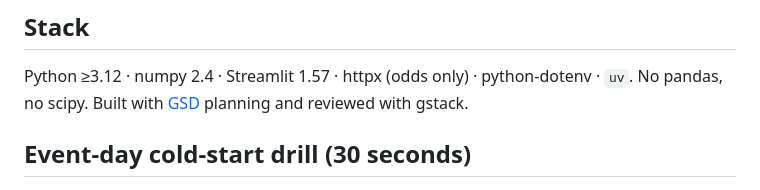
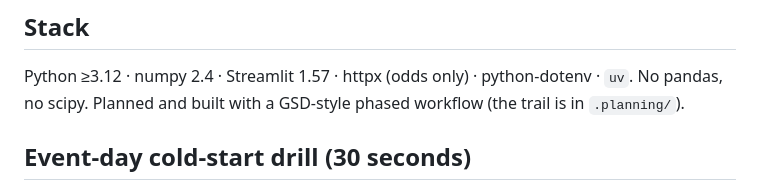
Before and after one commit to sweekuh/cs2-major-sim, a Markdown page: README.md, the part around the change. Rendered like a GitHub page.

Commit message:
docs(readme): drop placeholder link, plain GSD attribution
Co-Authored-By: Claude Opus 4.8 <noreply@anthropic.com>

```diff
--- a/README.md
+++ b/README.md
@@ -152,7 +152,7 @@ docs/LESSONS.md     what we learned and would do differently
 ## Stack
 
 Python ≥3.12 · numpy 2.4 · Streamlit 1.57 · httpx (odds only) · python-dotenv · `uv`. No pandas,
-no scipy. Built with [GSD](https://github.com/) planning and reviewed with gstack.
+no scipy. Planned and built with a GSD-style phased workflow (the trail is in `.planning/`).
 
 ## Event-day cold-start drill (30 seconds)
 
```
